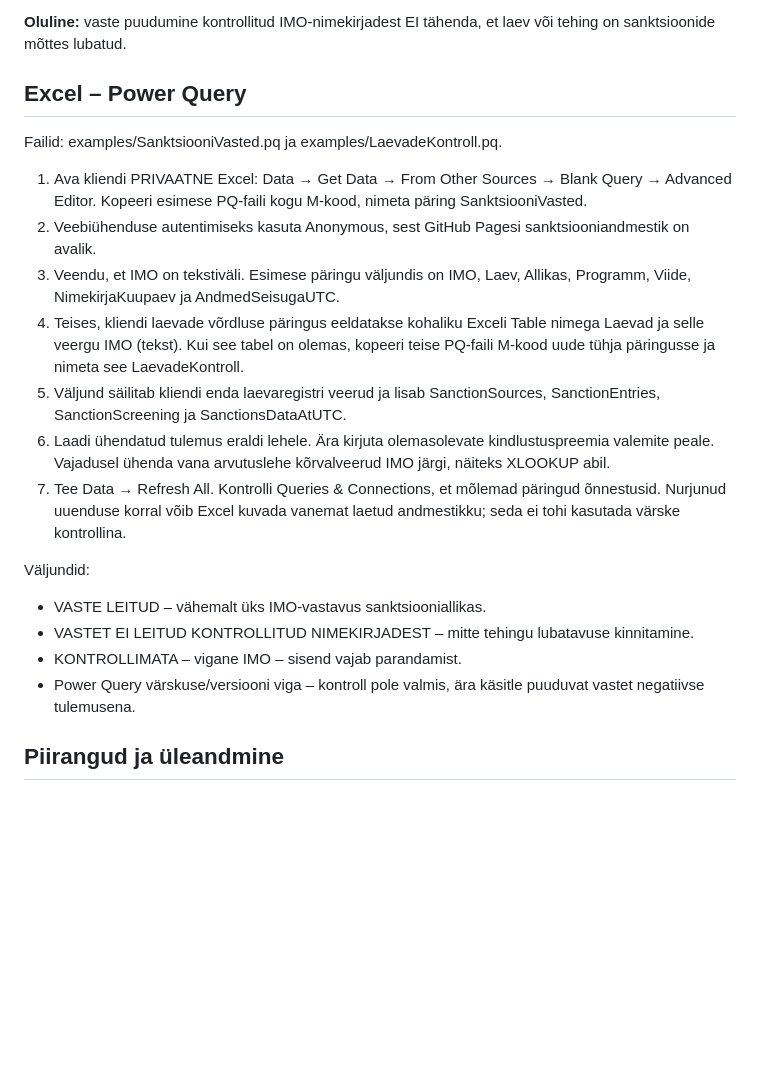
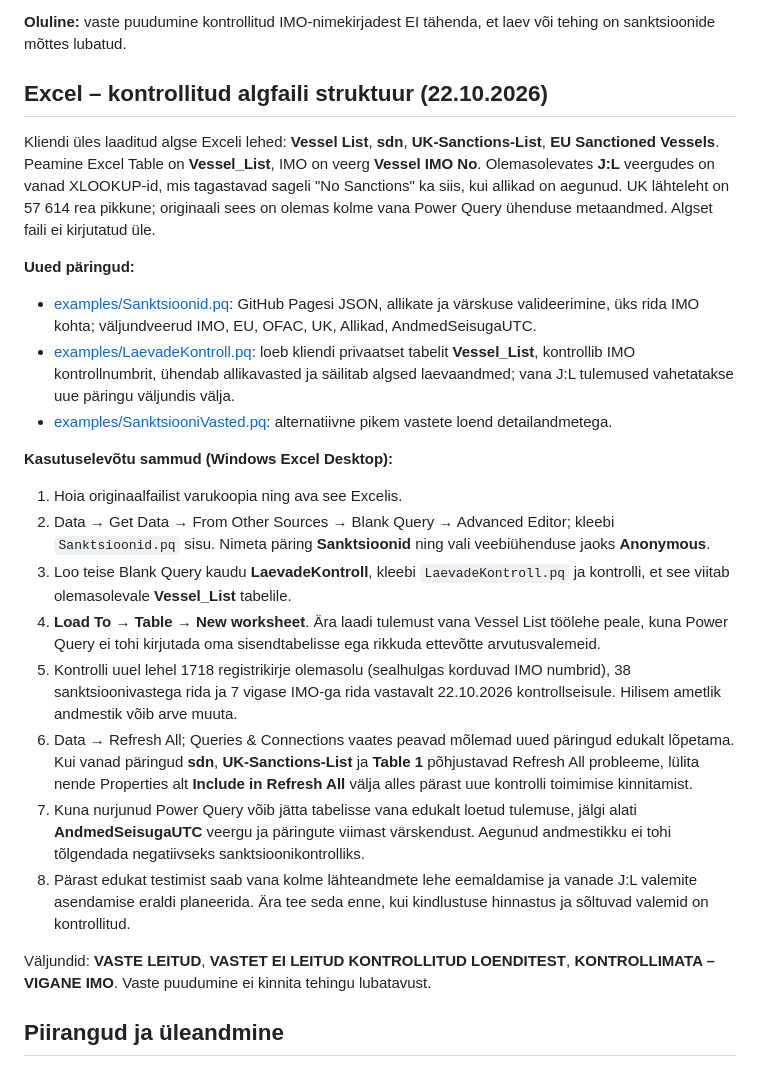
Before and after one commit to wiced/vesselsanctions, a Markdown page: INTEGRATION.md, the part around the change. GitHub-like rendering; blank space fills up the shorter version.

Commit message:
docs: align Excel integration to client's actual Vessel_List table and old queries

```diff
--- a/INTEGRATION.md
+++ b/INTEGRATION.md
@@ -25,23 +25,26 @@ Varem kasutatud HTML-koodis on muutuja g_vellel ja funktsioon validateValue. Nee
 
 **Oluline:** vaste puudumine kontrollitud IMO-nimekirjadest EI tähenda, et laev või tehing on sanktsioonide mõttes lubatud.
 
-## Excel – Power Query
+## Excel – kontrollitud algfaili struktuur (22.10.2026)
 
-Failid: examples/SanktsiooniVasted.pq ja examples/LaevadeKontroll.pq.
+Kliendi üles laaditud algse Exceli lehed: **Vessel List**, **sdn**, **UK-Sanctions-List**, **EU Sanctioned Vessels**. Peamine Excel Table on **Vessel_List**, IMO on veerg **Vessel IMO No**. Olemasolevates **J:L** veergudes on vanad XLOOKUP-id, mis tagastavad sageli "No Sanctions" ka siis, kui allikad on aegunud. UK lähteleht on 57 614 rea pikkune; originaali sees on olemas kolme vana Power Query ühenduse metaandmed. Algset faili ei kirjutatud üle.
 
-1. Ava kliendi PRIVAATNE Excel: Data → Get Data → From Other Sources → Blank Query → Advanced Editor. Kopeeri esimese PQ-faili kogu M-kood, nimeta päring SanktsiooniVasted.
-2. Veebiühenduse autentimiseks kasuta Anonymous, sest GitHub Pagesi sanktsiooniandmestik on avalik.
-3. Veendu, et IMO on tekstiväli. Esimese päringu väljundis on IMO, Laev, Allikas, Programm, Viide, NimekirjaKuupaev ja AndmedSeisugaUTC.
-4. Teises, kliendi laevade võrdluse päringus eeldatakse kohaliku Exceli Table nimega Laevad ja selle veergu IMO (tekst). Kui see tabel on olemas, kopeeri teise PQ-faili M-kood uude tühja päringusse ja nimeta see LaevadeKontroll.
-5. Väljund säilitab kliendi enda laevaregistri veerud ja lisab SanctionSources, SanctionEntries, SanctionScreening ja SanctionsDataAtUTC.
-6. Laadi ühendatud tulemus eraldi lehele. Ära kirjuta olemasolevate kindlustuspreemia valemite peale. Vajadusel ühenda vana arvutuslehe kõrvalveerud IMO järgi, näiteks XLOOKUP abil.
-7. Tee Data → Refresh All. Kontrolli Queries & Connections, et mõlemad päringud õnnestusid. Nurjunud uuenduse korral võib Excel kuvada vanemat laetud andmestikku; seda ei tohi kasutada värske kontrollina.
+**Uued päringud:**
+- [examples/Sanktsioonid.pq](examples/Sanktsioonid.pq): GitHub Pagesi JSON, allikate ja värskuse valideerimine, üks rida IMO kohta; väljundveerud IMO, EU, OFAC, UK, Allikad, AndmedSeisugaUTC.
+- [examples/LaevadeKontroll.pq](examples/LaevadeKontroll.pq): loeb kliendi privaatset tabelit **Vessel_List**, kontrollib IMO kontrollnumbrit, ühendab allikavasted ja säilitab algsed laevaandmed; vana J:L tulemused vahetatakse uue päringu väljundis välja.
+- [examples/SanktsiooniVasted.pq](examples/SanktsiooniVasted.pq): alternatiivne pikem vastete loend detailandmetega.
 
-Väljundid:
-- VASTE LEITUD – vähemalt üks IMO-vastavus sanktsiooniallikas.
-- VASTET EI LEITUD KONTROLLITUD NIMEKIRJADEST – mitte tehingu lubatavuse kinnitamine.
-- KONTROLLIMATA – vigane IMO – sisend vajab parandamist.
-- Power Query värskuse/versiooni viga – kontroll pole valmis, ära käsitle puuduvat vastet negatiivse tulemusena.
+**Kasutuselevõtu sammud (Windows Excel Desktop):**
+1. Hoia originaalfailist varukoopia ning ava see Excelis.
+2. Data → Get Data → From Other Sources → Blank Query → Advanced Editor; kleebi `Sanktsioonid.pq` sisu. Nimeta päring **Sanktsioonid** ning vali veebiühenduse jaoks **Anonymous**.
+3. Loo teise Blank Query kaudu **LaevadeKontroll**, kleebi `LaevadeKontroll.pq` ja kontrolli, et see viitab olemasolevale **Vessel_List** tabelile.
+4. **Load To → Table → New worksheet**. Ära laadi tulemust vana Vessel List töölehe peale, kuna Power Query ei tohi kirjutada oma sisendtabelisse ega rikkuda ettevõtte arvutusvalemeid.
+5. Kontrolli uuel lehel 1718 registrikirje olemasolu (sealhulgas korduvad IMO numbrid), 38 sanktsioonivastega rida ja 7 vigase IMO-ga rida vastavalt 22.10.2026 kontrollseisule. Hilisem ametlik andmestik võib arve muuta.
+6. Data → Refresh All; Queries & Connections vaates peavad mõlemad uued päringud edukalt lõpetama. Kui vanad päringud **sdn**, **UK-Sanctions-List** ja **Table 1** põhjustavad Refresh All probleeme, lülita nende Properties alt **Include in Refresh All** välja alles pärast uue kontrolli toimimise kinnitamist.
+7. Kuna nurjunud Power Query võib jätta tabelisse vana edukalt loetud tulemuse, jälgi alati **AndmedSeisugaUTC** veergu ja päringute viimast värskendust. Aegunud andmestikku ei tohi tõlgendada negatiivseks sanktsioonikontrolliks.
+8. Pärast edukat testimist saab vana kolme lähteandmete lehe eemaldamise ja vanade J:L valemite asendamise eraldi planeerida. Ära tee seda enne, kui kindlustuse hinnastus ja sõltuvad valemid on kontrollitud.
+
+Väljundid: **VASTE LEITUD**, **VASTET EI LEITUD KONTROLLITUD LOENDITEST**, **KONTROLLIMATA – VIGANE IMO**. Vaste puudumine ei kinnita tehingu lubatavust.
 
 ## Piirangud ja üleandmine
 
```
